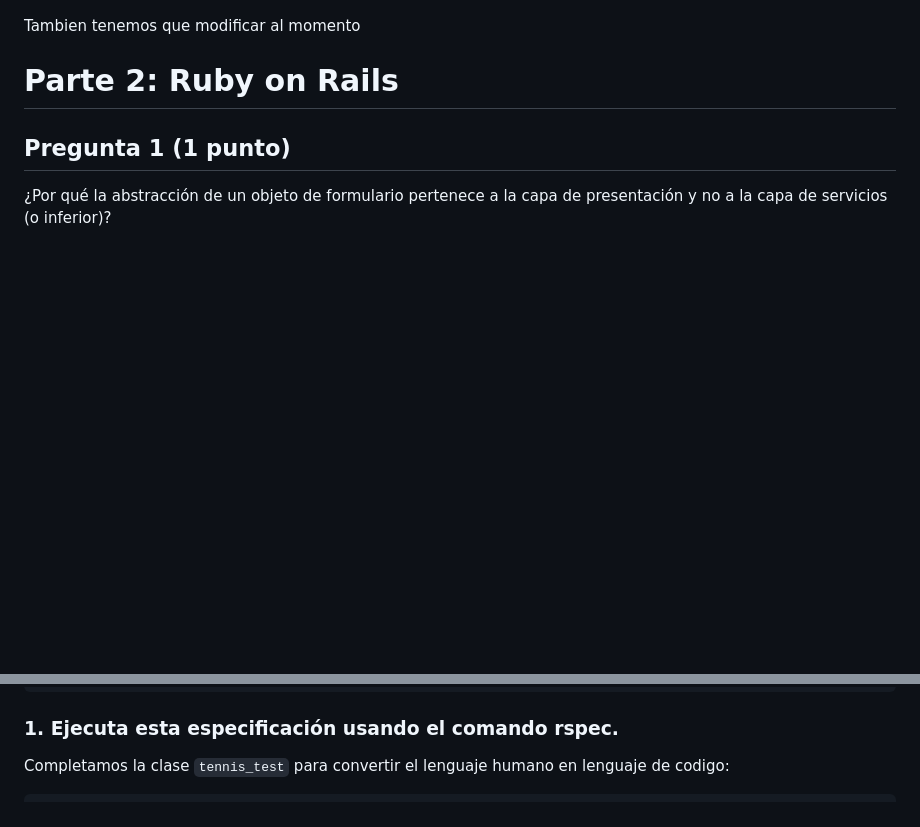
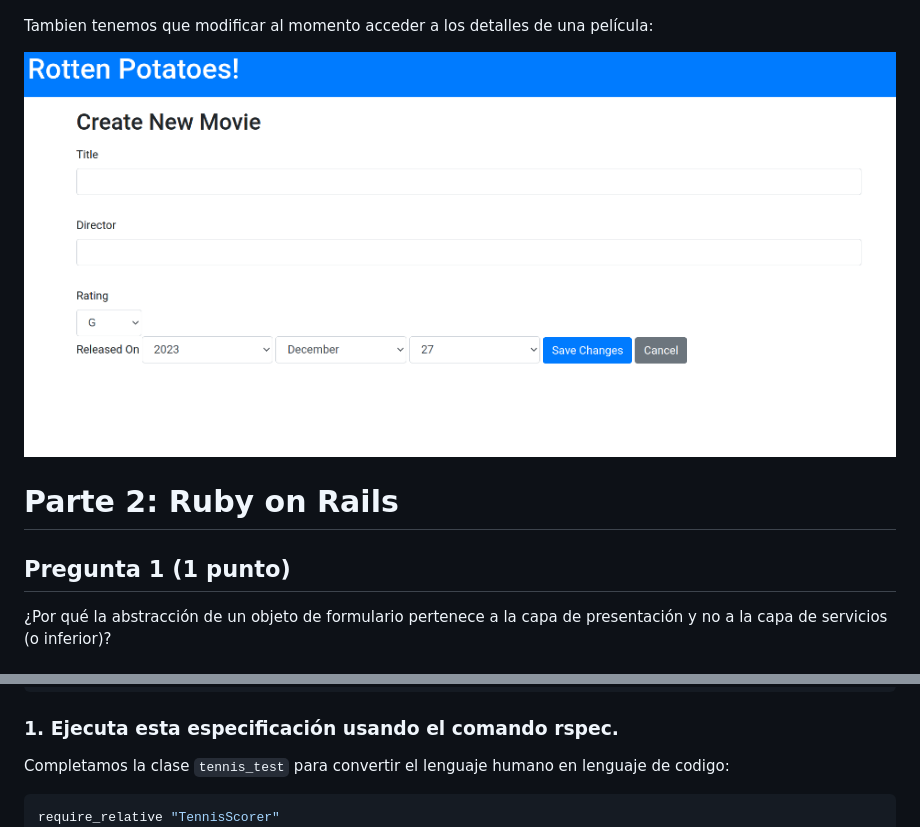
Before and after one commit to Angellopp/ExamenSustitutorio, a Markdown page: README.md, 2 parts joined by grey strips. Drawn GitHub-style; pictures changed too: image-20.png (added); blank space fills up the shorter version.

````diff
--- a/README.md
+++ b/README.md
@@ -68,7 +68,9 @@ Y podemos ver la nueva columna creada:
 Y tambien los test pasados por `cucumber`:
 ![Alt text](image-12.png)
 
-Tambien tenemos que modificar al momento
+Tambien tenemos que modificar al momento acceder a los detalles de una película:
+
+![Alt text](image-20.png)
 
 # Parte 2: Ruby on Rails
 ## Pregunta 1 (1 punto)
@@ -343,6 +345,7 @@ end
 Completamos la clase ``tennis_test`` para convertir el lenguaje humano en lenguaje de codigo:
 
 ```ruby
+require_relative "TennisScorer"
 RSpec.describe "TennisScorer" do
     before(:each) do
         @tennis_scorer = TennisScorer.new
````
